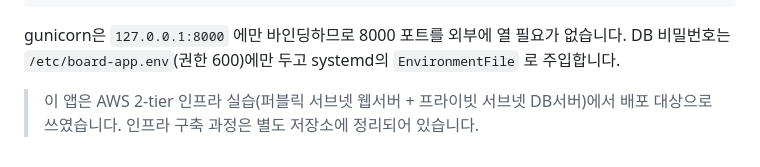
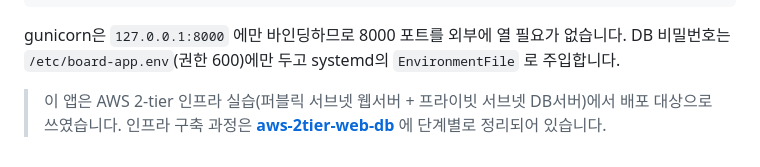
Before and after one commit to wogusckrgo11-spec/flask-board-app, a Markdown page: README.md, the part around the change. Drawn GitHub-style.

Commit message:
docs: 인프라 저장소 링크 연결
Co-Authored-By: Claude Opus 5 <noreply@anthropic.com>

```diff
--- a/README.md
+++ b/README.md
@@ -223,4 +223,4 @@ curl http://localhost/health
 
 gunicorn은 `127.0.0.1:8000` 에만 바인딩하므로 8000 포트를 외부에 열 필요가 없습니다. DB 비밀번호는 `/etc/board-app.env`(권한 600)에만 두고 systemd의 `EnvironmentFile` 로 주입합니다.
 
-> 이 앱은 AWS 2-tier 인프라 실습(퍼블릭 서브넷 웹서버 + 프라이빗 서브넷 DB서버)에서 배포 대상으로 쓰였습니다. 인프라 구축 과정은 별도 저장소에 정리되어 있습니다.
+> 이 앱은 AWS 2-tier 인프라 실습(퍼블릭 서브넷 웹서버 + 프라이빗 서브넷 DB서버)에서 배포 대상으로 쓰였습니다. 인프라 구축 과정은 **[aws-2tier-web-db](https://github.com/wogusckrgo11-spec/aws-2tier-web-db)** 에 단계별로 정리되어 있습니다.
```
